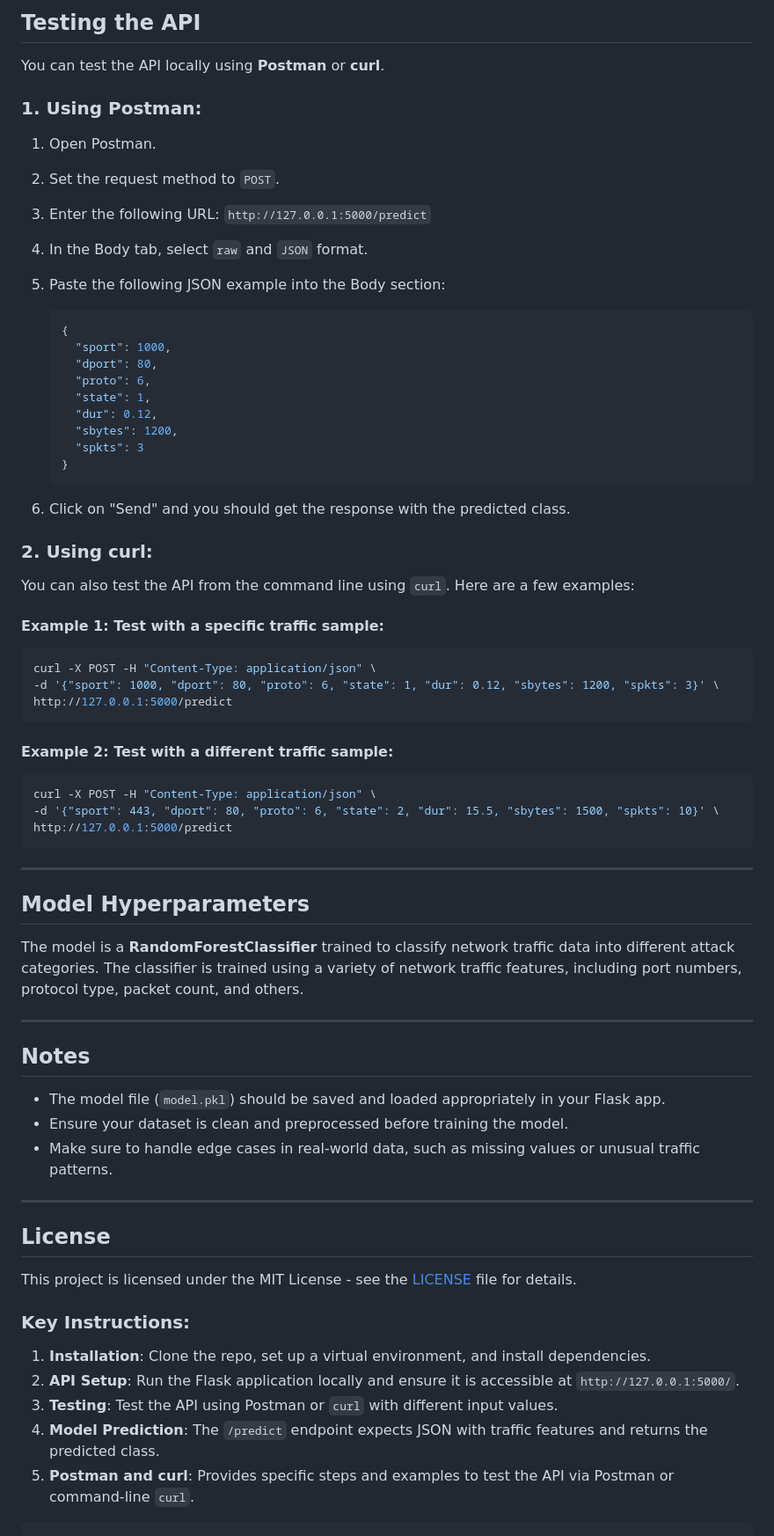
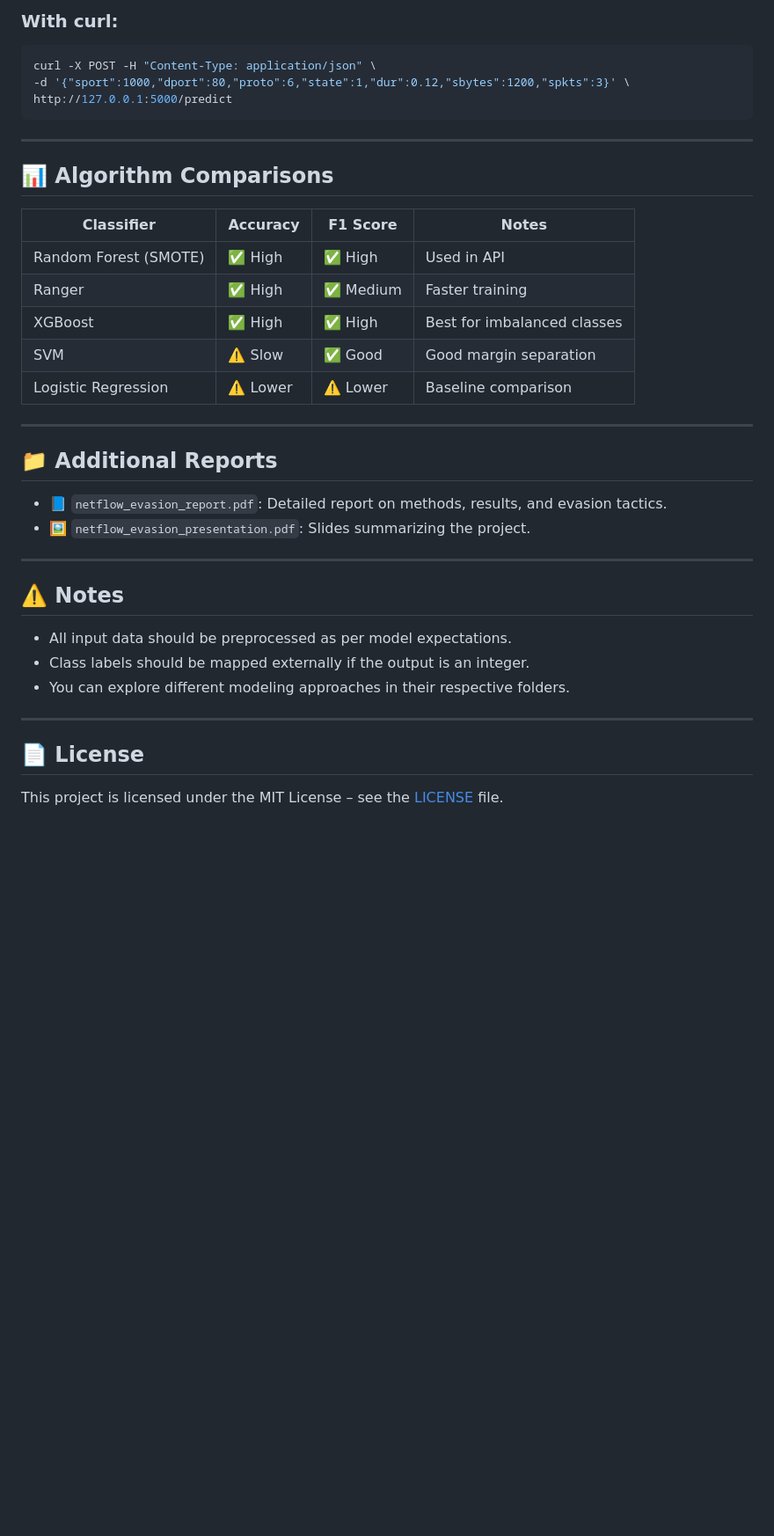
Before and after one commit to m-zest/network_anomaly_detection, a Markdown page: README.md, the part around one of its changes. Shown at 88% size. Drawn GitHub-style; blank space fills up the shorter version.

````diff
--- a/README.md
+++ b/README.md
@@ -97,76 +159,40 @@ The prediction will be an integer corresponding to one of the attack types or no
-## Testing the API
-
-You can test the API locally using **Postman** or **curl**.
-
-### 1. Using Postman:
-
-1. Open Postman.
-2. Set the request method to `POST`.
-3. Enter the following URL: `http://127.0.0.1:5000/predict`
-4. In the Body tab, select `raw` and `JSON` format.
-5. Paste the following JSON example into the Body section:
-
-   ```json
-   {
-     "sport": 1000,
-     "dport": 80,
-     "proto": 6,
-     "state": 1,
-     "dur": 0.12,
-     "sbytes": 1200,
-     "spkts": 3
-   }
-   ```
-
-6. Click on "Send" and you should get the response with the predicted class.
-
-### 2. Using curl:
-
-You can also test the API from the command line using `curl`. Here are a few examples:
-
-#### Example 1: Test with a specific traffic sample:
+### With curl:
 
 ```bash
 curl -X POST -H "Content-Type: application/json" \
--d '{"sport": 1000, "dport": 80, "proto": 6, "state": 1, "dur": 0.12, "sbytes": 1200, "spkts": 3}' \
-http://127.0.0.1:5000/predict
-```
-
-#### Example 2: Test with a different traffic sample:
-
-```bash
-curl -X POST -H "Content-Type: application/json" \
--d '{"sport": 443, "dport": 80, "proto": 6, "state": 2, "dur": 15.5, "sbytes": 1500, "spkts": 10}' \
+-d '{"sport":1000,"dport":80,"proto":6,"state":1,"dur":0.12,"sbytes":1200,"spkts":3}' \
 http://127.0.0.1:5000/predict
 ```
 
 ---
 
-## Model Hyperparameters
+## 📊 Algorithm Comparisons
 
-The model is a **RandomForestClassifier** trained to classify network traffic data into different attack categories. The classifier is trained using a variety of network traffic features, including port numbers, protocol type, packet count, and others.
+| Classifier            | Accuracy | F1 Score | Notes                       |
+| --------------------- | -------- | -------- | --------------------------- |
+| Random Forest (SMOTE) | ✅ High   | ✅ High   | Used in API                 |
+| Ranger                | ✅ High   | ✅ Medium | Faster training             |
+| XGBoost               | ✅ High   | ✅ High   | Best for imbalanced classes |
+| SVM                   | ⚠️ Slow  | ✅ Good   | Good margin separation      |
+| Logistic Regression   | ⚠️ Lower | ⚠️ Lower | Baseline comparison         |
 
 ---
 
-## Notes
+## 📁 Additional Reports
 
-- The model file (`model.pkl`) should be saved and loaded appropriately in your Flask app.
-- Ensure your dataset is clean and preprocessed before training the model.
-- Make sure to handle edge cases in real-world data, such as missing values or unusual traffic patterns.
+* 📘 `netflow_evasion_report.pdf`: Detailed report on methods, results, and evasion tactics.
+* 🖼️ `netflow_evasion_presentation.pdf`: Slides summarizing the project.
 
 ---
 
-## License
+## ⚠️ Notes
 
-This project is licensed under the MIT License - see the [LICENSE](LICENSE) file for details.
+* All input data should be preprocessed as per model expectations.
+* Class labels should be mapped externally if the output is an integer.
+* You can explore different modeling approaches in their respective folders.
 
+---
 
-### Key Instructions:
-1. **Installation**: Clone the repo, set up a virtual environment, and install dependencies.
-2. **API Setup**: Run the Flask application locally and ensure it is accessible at `http://127.0.0.1:5000/`.
-3. **Testing**: Test the API using Postman or `curl` with different input values.
-4. **Model Prediction**: The `/predict` endpoint expects JSON with traffic features and returns the predicted class.
-5. **Postman and curl**: Provides specific steps and examples to test the API via Postman or command-line `curl`.
+## 📄 License
 
-
-```
+This project is licensed under the MIT License – see the [LICENSE](LICENSE) file.
````
Also changed, not shown: other parts of README.md (+113 -51 lines).
